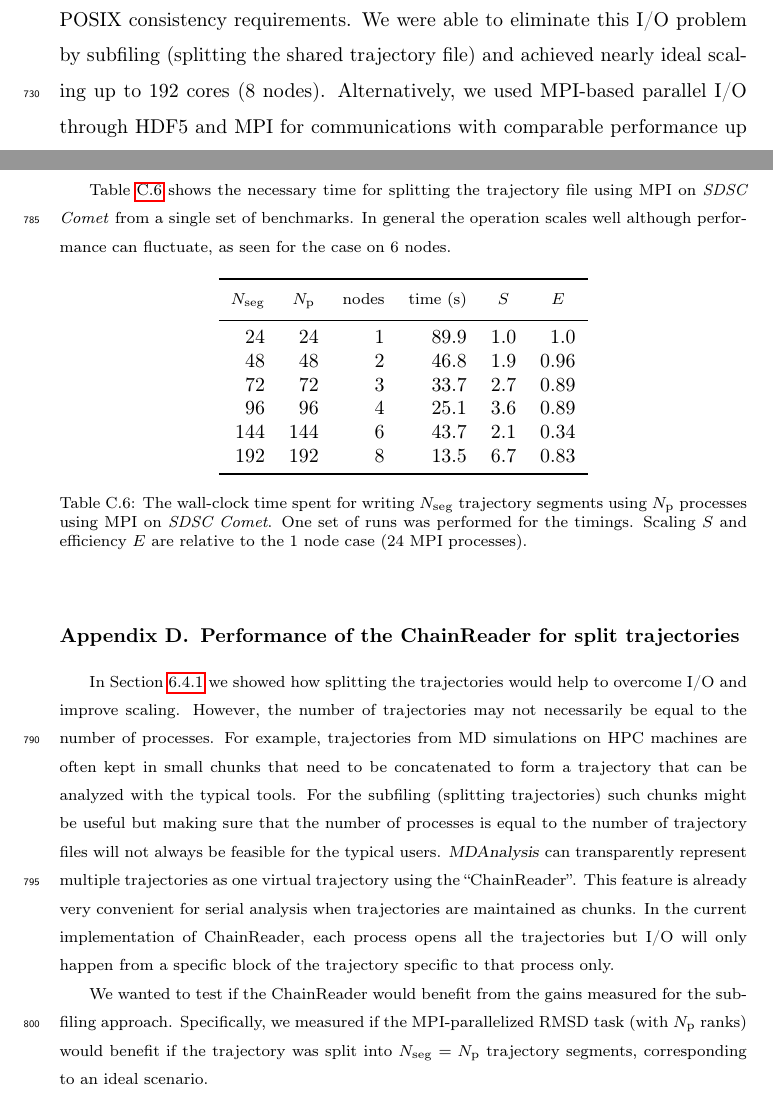
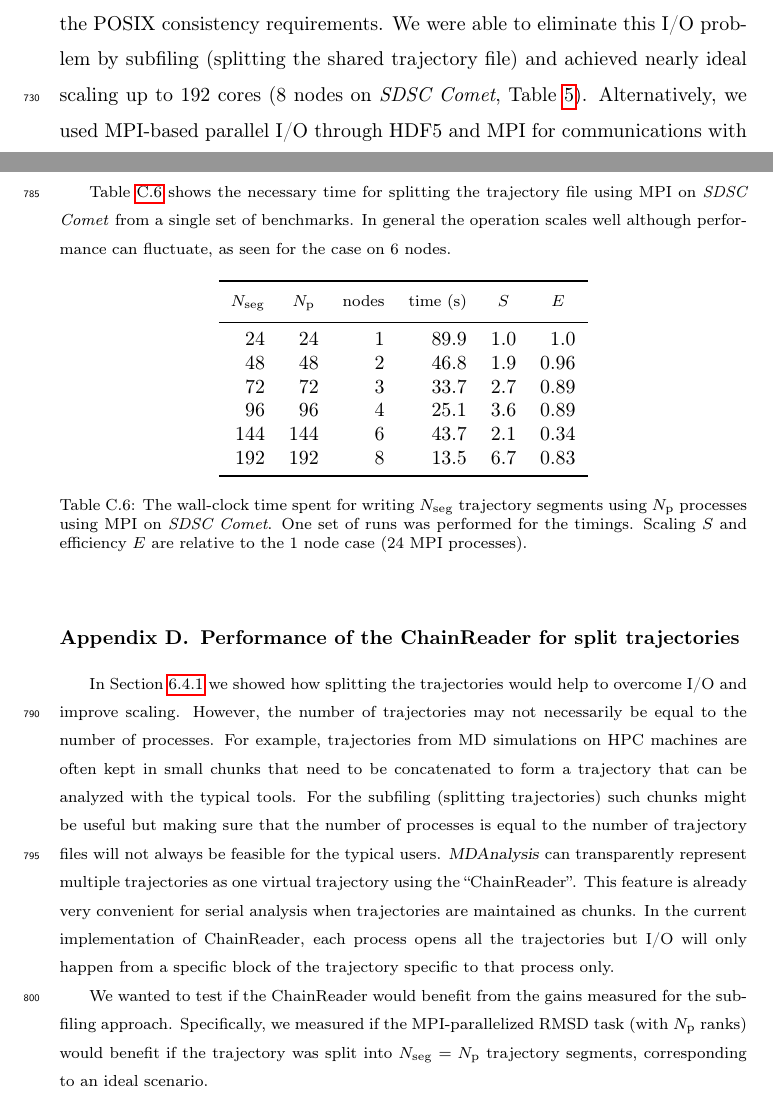
Before and after one commit to hpcanalytics/paper-hpc-py-parallel-mdanalysis, a LaTeX paper (main.tex, which reads conclusion.tex): two parts of pages 36 and 42 of 44, joined at a grey line, cut so that both start at the same text. Compiled offline with pdfLaTeX.

Commit message:
conclusions: make clearer where the subfiling results were obtained
* L 700 “.. We were able to eliminate this I/O problem by subfiling
  (splitting the shared trajectory file) and achieved nearly ideal
  scaling up to 192 cores (8 nodes).”

  Which machine are we referencing when we say 8 nodes?  The reader
  will have forgotten by now, as we had a de tour to 3 XSEDE machines.

  [Oliver] Comet (see Table 5), yes, we can mention it again.

```diff
--- a/conclusion.tex
+++ b/conclusion.tex
@@ -12,8 +12,8 @@ This analysis also suggested ways to improve performance by improving I/O or imp
 
 When we used the Global Arrays toolkit instead of the message-passing interface for communication, then the communication cost was significantly reduced and there were no delayed task due to communication.
 Despite these improvements, overall performance remained less than ideal because initial opening of the shared trajectory file became the performance bottleneck which is due to the POSIX consistency requirements.
-We were able to eliminate this I/O problem by subfiling (splitting the shared trajectory file) and achieved nearly ideal scaling up to 192 cores (8 nodes).
-Alternatively, we used MPI-based parallel I/O through HDF5 and MPI for communications with comparable performance up to 384 cores (16 nodes).
+We were able to eliminate this I/O problem by subfiling (splitting the shared trajectory file) and achieved nearly ideal scaling up to 192 cores (8 nodes on \emph{SDSC Comet}, Table~\ref{tab:comp-IO-scaling}).
+Alternatively, we used MPI-based parallel I/O through HDF5 and MPI for communications with comparable performance up to 384 cores (16 nodes on \emph{SDSC Comet}, Table~\ref{tab:comp-IO-scaling}).
 The latter approach appears to be a promising way forward as it directly builds on very widely used technology (HDF5 and MPI-IO) and echoes the experience of the wider HPC community that parallel file I/O is necessary for efficient data handling.
 The biomolecular simulation community suffers from a large number of trajectory file formats with very few being based on HDF5, with the exception of the H5MD format \cite{Buyl:2014aa} and the MDTraj HDF5 format \cite{McGibbon:2015aa}.
 Our work suggests that HDF5-based formats should be seriously considered as the default for MD simulations if users want to make efficient use of their HPC systems for analysis.
```
